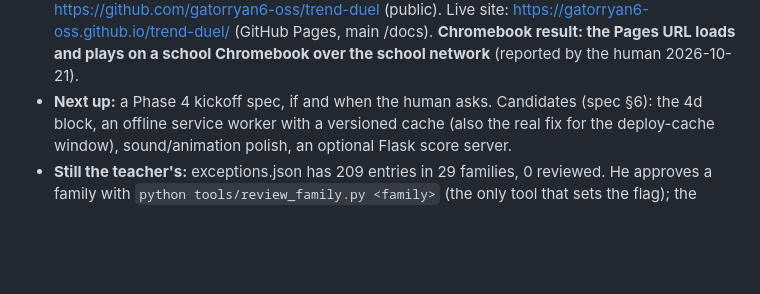
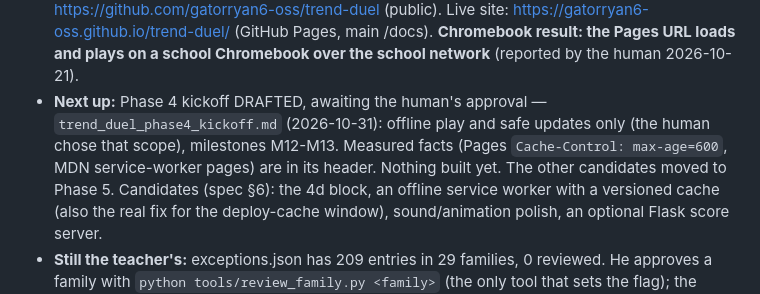
Before and after one commit to gatorryan6-oss/trend-duel, a Markdown page: BUILDLOG.md, the part around the change. Rendered like a GitHub page; blank space fills up the shorter version.

Commit message:
Phase 4 kickoff spec draft: offline play and safe updates
Co-Authored-By: Claude Opus 5.5 <noreply@anthropic.com>

```diff
--- a/BUILDLOG.md
+++ b/BUILDLOG.md
@@ -32,7 +32,11 @@ Entry format:
   https://gatorryan6-oss.github.io/trend-duel/ (GitHub Pages, main /docs).
   **Chromebook result: the Pages URL loads and plays on a school Chromebook
   over the school network** (reported by the human 2026-10-21).
-- **Next up:** a Phase 4 kickoff spec, if and when the human asks. Candidates
+- **Next up:** Phase 4 kickoff DRAFTED, awaiting the human's approval —
+  `trend_duel_phase4_kickoff.md` (2026-10-31): offline play and safe updates
+  only (the human chose that scope), milestones M12-M13. Measured facts
+  (Pages `Cache-Control: max-age=600`, MDN service-worker pages) are in its
+  header. Nothing built yet. The other candidates moved to Phase 5. Candidates
   (spec §6): the 4d block, an offline service worker with a versioned cache
   (also the real fix for the deploy-cache window), sound/animation polish,
   an optional Flask score server.
```
Also changed, not shown: trend_duel_phase4_kickoff.md (added, +203 -0 lines).
